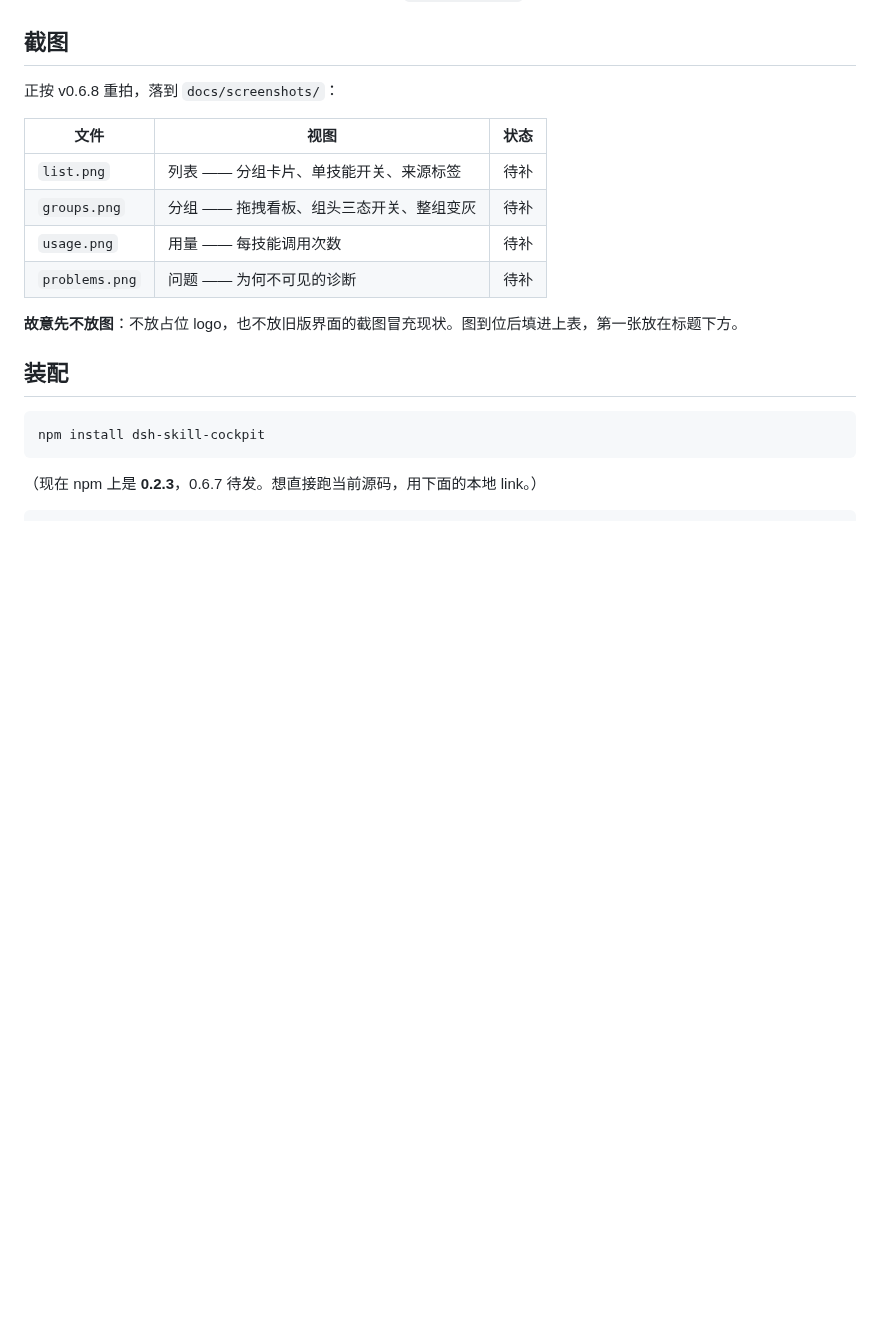
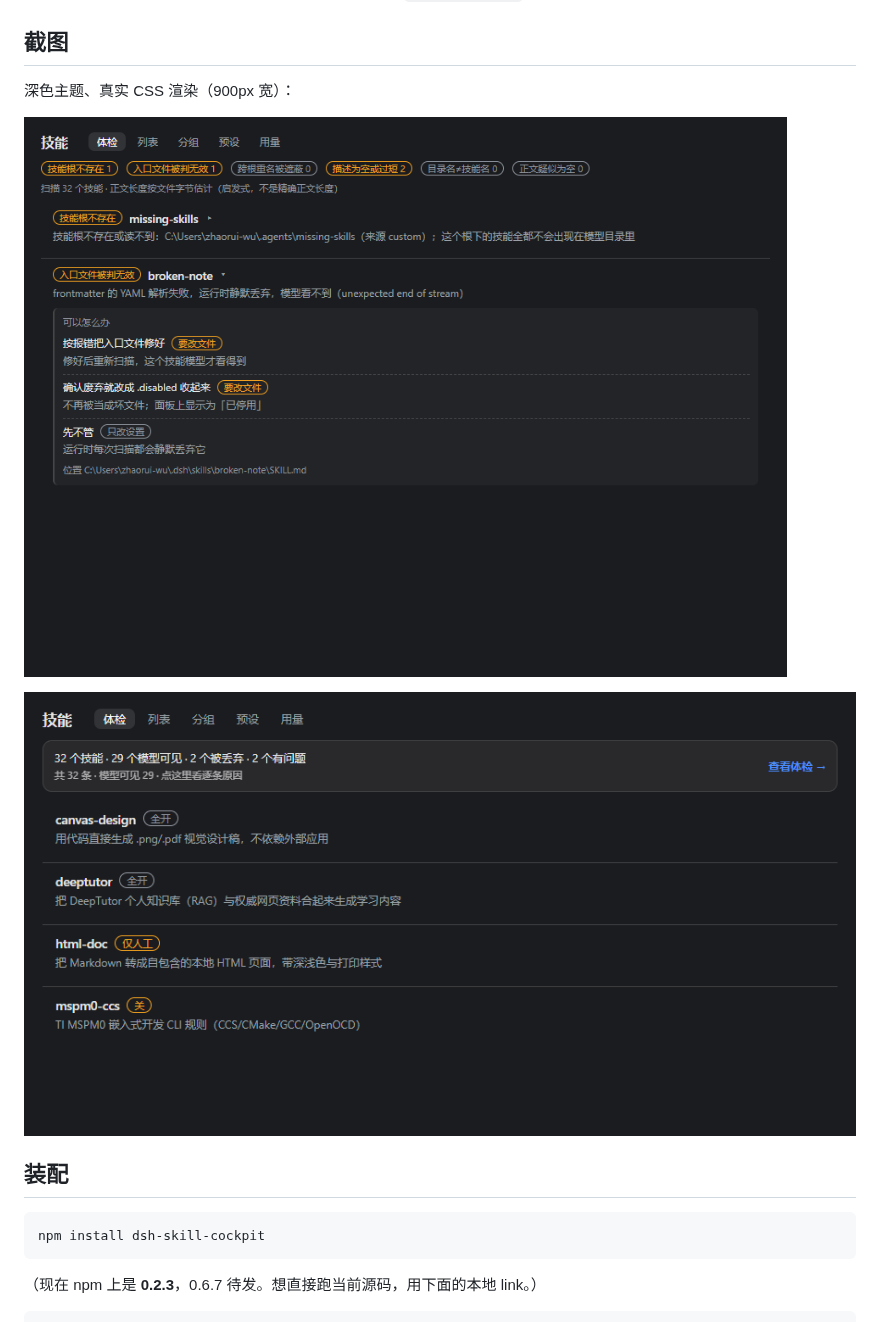
Before and after one commit to huanlin-labs/dsh-skill-cockpit, a Markdown page: README.zh.md, the part around the change. Rendered like a GitHub page; pictures changed too: docs/checkup.png (added), docs/list.png (added); blank space fills up the shorter version.

````diff
--- a/README.zh.md
+++ b/README.zh.md
@@ -52,16 +52,11 @@ DSH（DeepSeek Harness）**技能面板**：在**左上应用级导航排**加
 
 ## 截图
 
-正按 v0.6.8 重拍，落到 `docs/screenshots/`：
+深色主题、真实 CSS 渲染（900px 宽）：
 
-| 文件 | 视图 | 状态 |
-|---|---|---|
-| `list.png` | 列表 —— 分组卡片、单技能开关、来源标签 | 待补 |
-| `groups.png` | 分组 —— 拖拽看板、组头三态开关、整组变灰 | 待补 |
-| `usage.png` | 用量 —— 每技能调用次数 | 待补 |
-| `problems.png` | 问题 —— 为何不可见的诊断 | 待补 |
+![体检页：六类问题 + 逐条解法](docs/checkup.png)
 
-**故意先不放图**：不放占位 logo，也不放旧版界面的截图冒充现状。图到位后填进上表，第一张放在标题下方。
+![列表页：顶部体检摘要条 + 每行四态](docs/list.png)
 ## 装配
 
 ```bash
````
Also changed, not shown: CHANGELOG.md (+28 -0 lines), README.md (+3 -10 lines), 7 other files.
